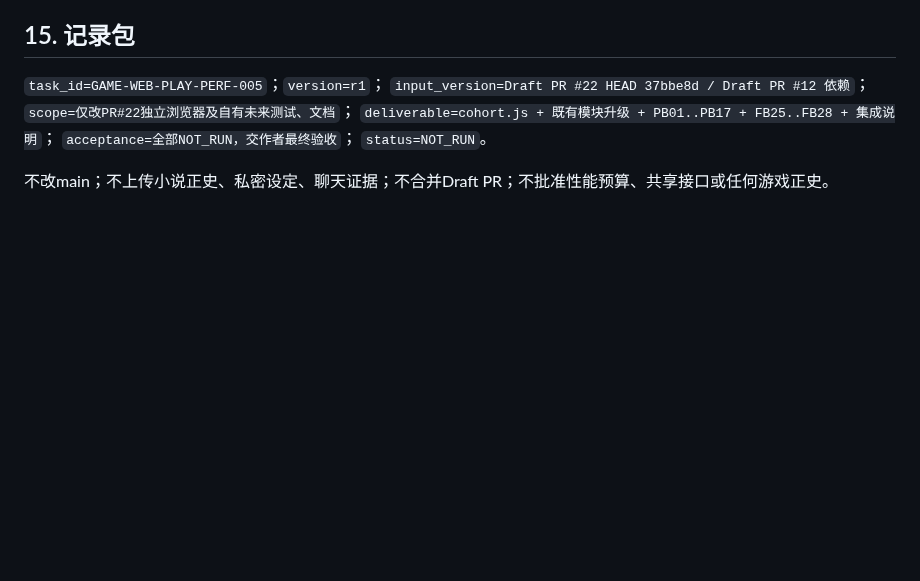
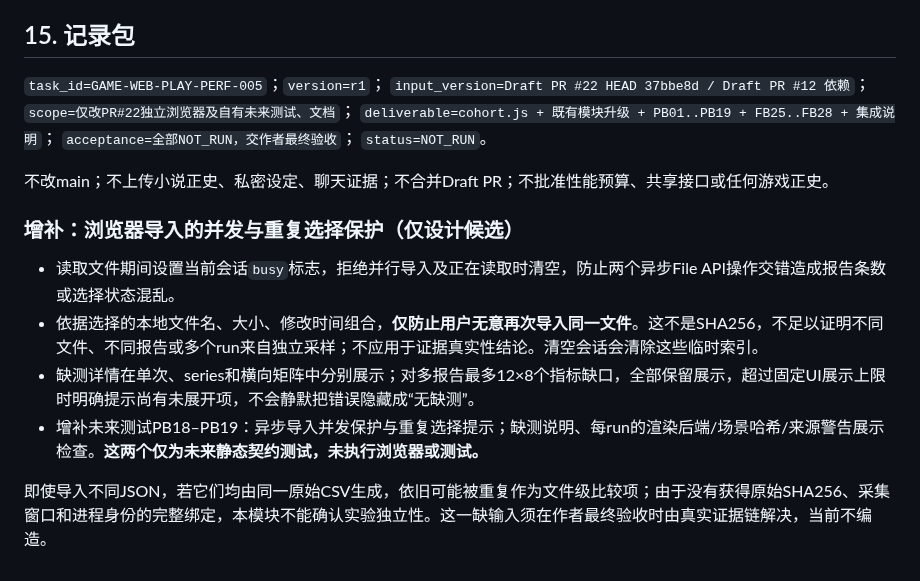
Before and after one commit to cao772/game, a Markdown page: docs/perf-evidence-browser-candidate.md, the part around the change. Rendered like a GitHub page; blank space fills up the shorter version.

Commit message:
docs(perf): note import collision limits, all missing rows and PB18-PB19 [skip ci]

```diff
--- a/docs/perf-evidence-browser-candidate.md
+++ b/docs/perf-evidence-browser-candidate.md
@@ -195,8 +195,17 @@ node --test tests/test_perf_evidence_browser_cohort_candidate.js
 `task_id=GAME-WEB-PLAY-PERF-005`；`version=r1`；
 `input_version=Draft PR #22 HEAD 37bbe8d / Draft PR #12 依赖`；
 `scope=仅改PR#22独立浏览器及自有未来测试、文档`；
-`deliverable=cohort.js + 既有模块升级 + PB01..PB17 + FB25..FB28 + 集成说明`；
+`deliverable=cohort.js + 既有模块升级 + PB01..PB19 + FB25..FB28 + 集成说明`；
 `acceptance=全部NOT_RUN，交作者最终验收`；
 `status=NOT_RUN`。
 
 不改main；不上传小说正史、私密设定、聊天证据；不合并Draft PR；不批准性能预算、共享接口或任何游戏正史。
+
+### 增补：浏览器导入的并发与重复选择保护（仅设计候选）
+
+- 读取文件期间设置当前会话`busy`标志，拒绝并行导入及正在读取时清空，防止两个异步File API操作交错造成报告条数或选择状态混乱。
+- 依据选择的本地文件名、大小、修改时间组合，**仅防止用户无意再次导入同一文件**。这不是SHA256，不足以证明不同文件、不同报告或多个run来自独立采样；不应用于证据真实性结论。清空会话会清除这些临时索引。
+- 缺测详情在单次、series和横向矩阵中分别展示；对多报告最多12×8个指标缺口，全部保留展示，超过固定UI展示上限时明确提示尚有未展开项，不会静默把错误隐藏成“无缺测”。
+- 增补未来测试PB18–PB19：异步导入并发保护与重复选择提示；缺测说明、每run的渲染后端/场景哈希/来源警告展示检查。**这两个仅为未来静态契约测试，未执行浏览器或测试。**
+
+即使导入不同JSON，若它们均由同一原始CSV生成，依旧可能被重复作为文件级比较项；由于没有获得原始SHA256、采集窗口和进程身份的完整绑定，本模块不能确认实验独立性。这一缺输入须在作者最终验收时由真实证据链解决，当前不编造。
```
